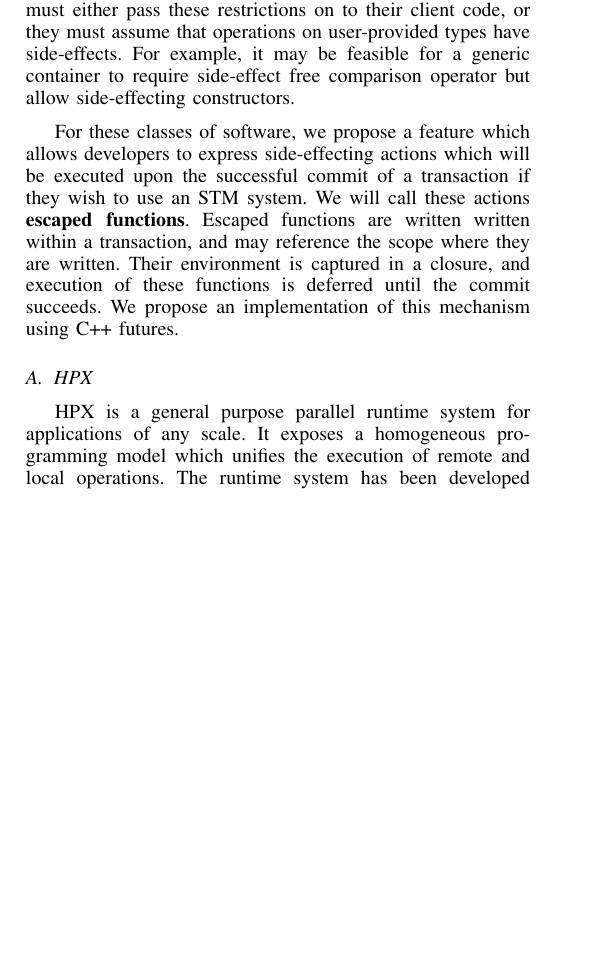
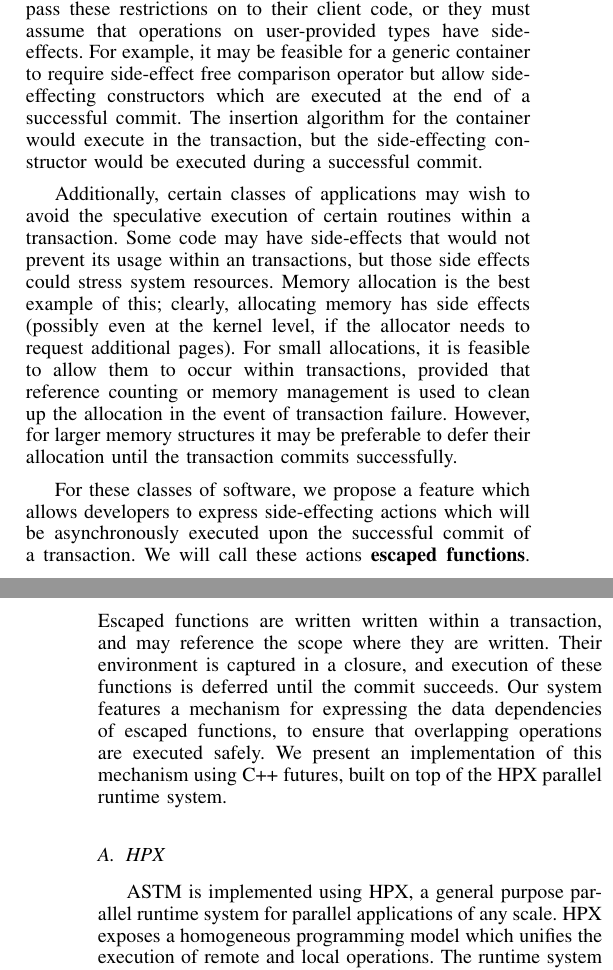
Before and after one commit to stevenrbrandt/AsyncSTM, a LaTeX paper (paper/astm.tex): part of one column of page 1 of 4 before the commit and two parts of the columns of pages 1 and 2 of 4 after it, the two joined at a grey line, cut so that both start at the same text, the shorter picture padded with empty space. Compiled offline with pdfLaTeX.

Commit message:
Tie the HPX section in better, add a missing paragraph about large data structures/memory allocation

```diff
--- a/paper/astm.tex
+++ b/paper/astm.tex
@@ -124,14 +124,18 @@ Software Transaction Memory is a powerful alternative to traditonal lock-based p
 
 Transactional systems place restrictions on the types of operations which can be performed within a transaction. STM systems can only function properly if all mutating operations within transactions can be intercepted by the STM system. This is necessary because an STM system must be able to roll-back the effects of a failed transaction. If a transaction does not commit, it should have no effect on data outside of the internal state of the transaction. Typically, STM implementations are capable of intercepting mutating operations that operate on first-class entities of the application programming language (entities that can be stored in variables and copied). Reads and writes to variables which represent ordinary application data  can be handled in a straightforward fashion as long as the there is a well-defined copy operation for the object represented by the variable. A copy operation allows the STM system to locally duplicate the data within a transaction, modify it, and then copy it back upon successful commit.
 
-However, this restriction can prevent the use of STM in applications where copying shared data is not desirable. Software which reads from hardware typically encounter these issue. Such software frequently contains data structures which directly represent the state of hardware: e.g. hardware queues, network sockets, device buffers, file streams. All of these objects have \textbf{mutating read operations} which makes them impossible to copy without affecting them in an irreversible fashion. However, it may be possible to buffer an application specific update operation. For example, in the case of a stream object representing a file, it is not feasible to define a copy operator, but we can buffer an operation which will write to the stream. The side-effecting restrictions of STM also makes it difficult to use when writing reusable software. Generic algorithms (implemented with templates or polymorphism) must either pass these restrictions on to their client code, or they must assume that operations on user-provided types have side-effects. For example, it may be feasible for a generic container to require side-effect free comparison operator but allow side-effecting constructors.
+However, this restriction can prevent the use of STM in applications where copying shared data is not desirable. Software which reads from hardware typically encounter these issue. Such software frequently contains data structures which directly represent the state of hardware: e.g. hardware queues, network sockets, device buffers, file streams. All of these objects have \textbf{mutating read operations} which makes them impossible to copy without affecting them in an irreversible fashion. However, it may be possible to buffer an application specific update operation. For example, in the case of a stream object representing a file, it is not feasible to define a copy operator, but we can buffer an operation which will write to the stream.
 
-For these classes of software, we propose a feature which allows developers to express side-effecting actions which will be executed upon the successful commit of a transaction if they wish to use an STM system. We will call these actions \textbf{escaped functions}. Escaped functions are written written within a transaction, and may reference the scope where they are written. Their environment is captured in a closure, and execution of these functions is deferred until the commit succeeds. We propose an implementation of this mechanism using C++ futures.
+The side-effecting restrictions of STM also makes it difficult to use when writing reusable software. Generic algorithms (implemented with templates or polymorphism) must either pass these restrictions on to their client code, or they must assume that operations on user-provided types have side-effects. For example, it may be feasible for a generic container to require side-effect free comparison operator but allow side-effecting constructors which are executed at the end of a successful commit. The insertion algorithm for the container would execute in the transaction, but the side-effecting constructor would be executed during a successful commit.
+
+Additionally, certain classes of applications may wish to avoid the speculative execution of certain routines within a transaction. Some code may have side-effects that would not prevent its usage within an transactions, but those side effects could stress system resources. Memory allocation is the best example of this; clearly, allocating memory has side effects (possibly even at the kernel level, if the allocator needs to request additional pages). For small allocations, it is feasible to allow them to occur within transactions, provided that reference counting or memory management is used to clean up the allocation in the event of transaction failure. However, for larger memory structures it may be preferable to defer their allocation until the transaction commits successfully.
+
+For these classes of software, we propose a feature which allows developers to express side-effecting actions which will be asynchronously executed upon the successful commit of a transaction. We will call these actions \textbf{escaped functions}. Escaped functions are written written within a transaction, and may reference the scope where they are written. Their environment is captured in a closure, and execution of these functions is deferred until the commit succeeds.  Our system features a mechanism for expressing the data dependencies of escaped functions, to ensure that overlapping operations are executed safely. We present an implementation of this mechanism using C++ futures, built on top of the HPX parallel runtime system.
 
 \subsection{HPX}
 
-HPX is a general purpose parallel runtime system for applications of any scale.
-It exposes a homogeneous programming model which unifies the execution of remote
+ASTM is implemented using HPX, a general purpose parallel runtime system for parallel applications of any scale.
+HPX exposes a homogeneous programming model which unifies the execution of remote
 and local operations. The runtime system has been developed for conventional
 architectures. Currently supported are SMP nodes, large Non Uniform Memory Access
 (NUMA) machines and heterogeneous systems such as clusters equipped with Xeon Phi
```
Also changed, not shown: paper/astm.pdf (added), paper/astm.tex (3 more changed lines), 5 other files.
